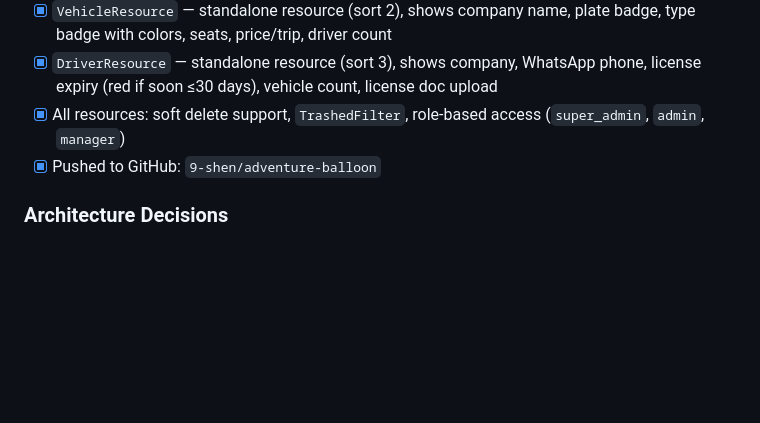
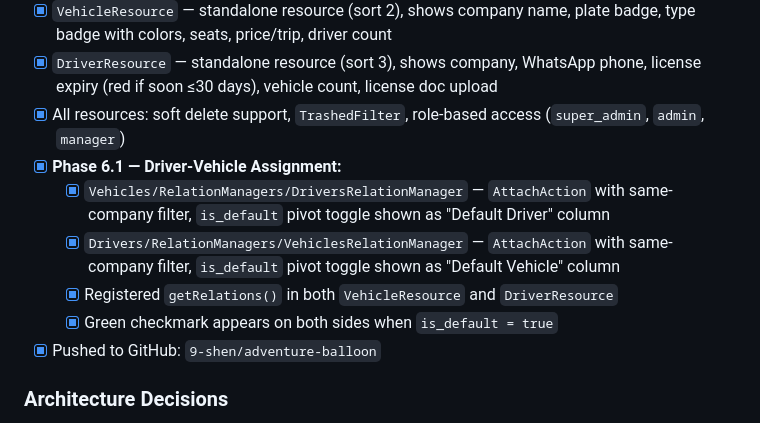
Before and after one commit to 9-shen/adventure-balloon, a Markdown page: docs/PROGRESS.md, the part around the change. Drawn GitHub-style; blank space fills up the shorter version.

```diff
--- a/docs/PROGRESS.md
+++ b/docs/PROGRESS.md
@@ -176,6 +176,11 @@
 - [x] `VehicleResource` — standalone resource (sort 2), shows company name, plate badge, type badge with colors, seats, price/trip, driver count
 - [x] `DriverResource` — standalone resource (sort 3), shows company, WhatsApp phone, license expiry (red if soon ≤30 days), vehicle count, license doc upload
 - [x] All resources: soft delete support, `TrashedFilter`, role-based access (`super_admin`, `admin`, `manager`)
+- [x] **Phase 6.1 — Driver-Vehicle Assignment:**
+  - [x] `Vehicles/RelationManagers/DriversRelationManager` — `AttachAction` with same-company filter, `is_default` pivot toggle shown as "Default Driver" column
+  - [x] `Drivers/RelationManagers/VehiclesRelationManager` — `AttachAction` with same-company filter, `is_default` pivot toggle shown as "Default Vehicle" column
+  - [x] Registered `getRelations()` in both `VehicleResource` and `DriverResource`
+  - [x] Green checkmark appears on both sides when `is_default = true`
 - [x] Pushed to GitHub: `9-shen/adventure-balloon`
 
 ### Architecture Decisions
```
Also changed, not shown: docs/phases/phase-06-transport.md (+8 -0 lines).
